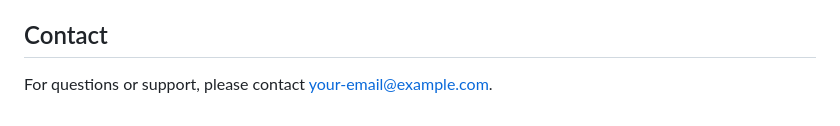
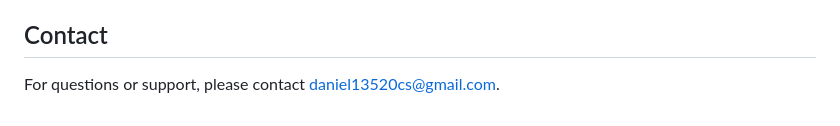
Before and after one commit to daniel13520cs/ResourceLearningWeb, a Markdown page: README.md, the part around the change. Drawn GitHub-style.

```diff
--- a/README.md
+++ b/README.md
@@ -96,4 +96,4 @@ This project is licensed under the MIT License - see the [LICENSE](LICENSE) file
 
 ## Contact
 
-For questions or support, please contact [your-email@example.com](mailto:your-email@example.com).
+For questions or support, please contact [daniel13520cs@gmail.com](mailto:your-email@example.com).
```
